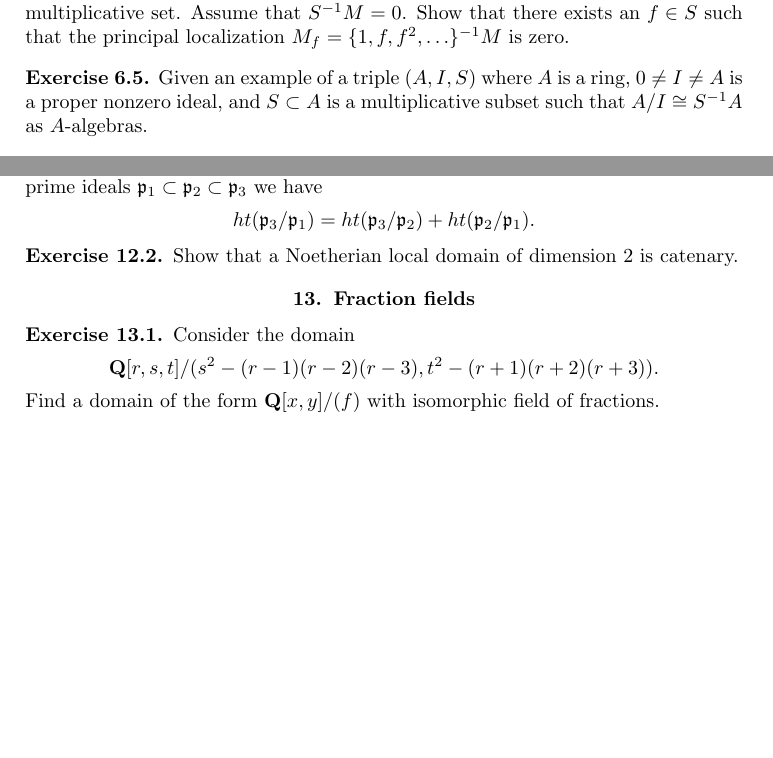
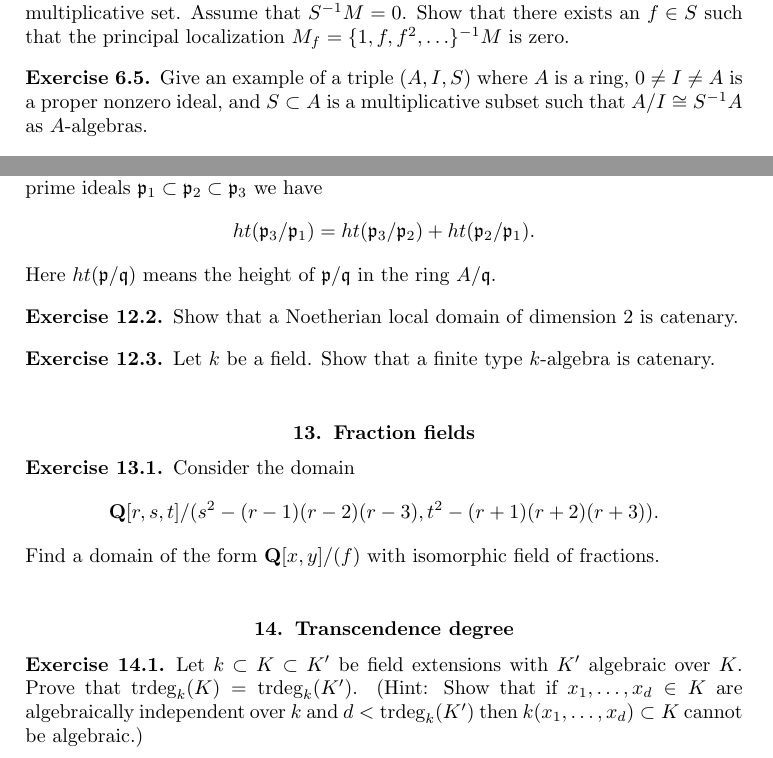
Before and after one commit to stacks/stacks-project, a LaTeX problem sheet (exercises.tex): two parts of pages 7 and 9 of 38, joined at a grey line, cut so that both start at the same text, the shorter picture padded with empty space. Compiled offline with pdfLaTeX.

Commit message:
A couple more exercises.

```diff
--- a/exercises.tex
+++ b/exercises.tex
@@ -617,7 +617,7 @@ $M_f = \{1, f, f^2, \ldots \}^{-1}M$ is zero.
 
 \begin{exercise}
 \label{exercise-localization-is-quotient}
-Given an example of a triple $(A, I, S)$ where $A$ is a ring,
+Give an example of a triple $(A, I, S)$ where $A$ is a ring,
 $0 \not = I \not = A$ is a proper nonzero ideal, and $S \subset A$
 is a multiplicative subset
 such that $A/I \cong S^{-1}A$ as $A$-algebras.
@@ -876,6 +876,8 @@ $$
 ht({\mathfrak p}_3 / {\mathfrak p}_1) = ht({\mathfrak p}_3/{\mathfrak p}_2) +
 ht({\mathfrak p}_2/{\mathfrak p}_1).
 $$
+Here $ht(\mathfrak p/\mathfrak q)$ means the height of
+$\mathfrak p/\mathfrak q$ in the ring $A/\mathfrak q$.
 \end{definition}
 
 \begin{exercise}
@@ -883,6 +885,12 @@ $$
 Show that a Noetherian local domain of dimension $2$ is catenary.
 \end{exercise}
 
+\begin{exercise}
+\label{exercise-finite-type-over-field-catenary}
+Let $k$ be a field.
+Show that a finite type $k$-algebra is catenary.
+\end{exercise}
+
 
 
 
@@ -898,6 +906,22 @@ $$
 Find a domain of the form ${\mathbf Q}[x, y]/(f)$ with isomorphic
 field of fractions.
 \end{exercise}
+
+
+
+\section{Transcendence degree}
+\label{section-transcendence}
+
+\begin{exercise}
+\label{exercise-algebraic-extension}
+Let $k \subset K \subset K'$ be field extensions with $K'$
+algebraic over $K$. Prove that $\text{trdeg}_k(K) = \text{trdeg}_k(K')$.
+(Hint: Show that if $x_1, \ldots, x_d \in K$ are algebraically independent
+over $k$ and $d < \text{trdeg}_k(K')$ then $k(x_1, \dots, x_d) \subset K$
+cannot be algebraic.)
+\end{exercise}
+
+
 
 
 
```
